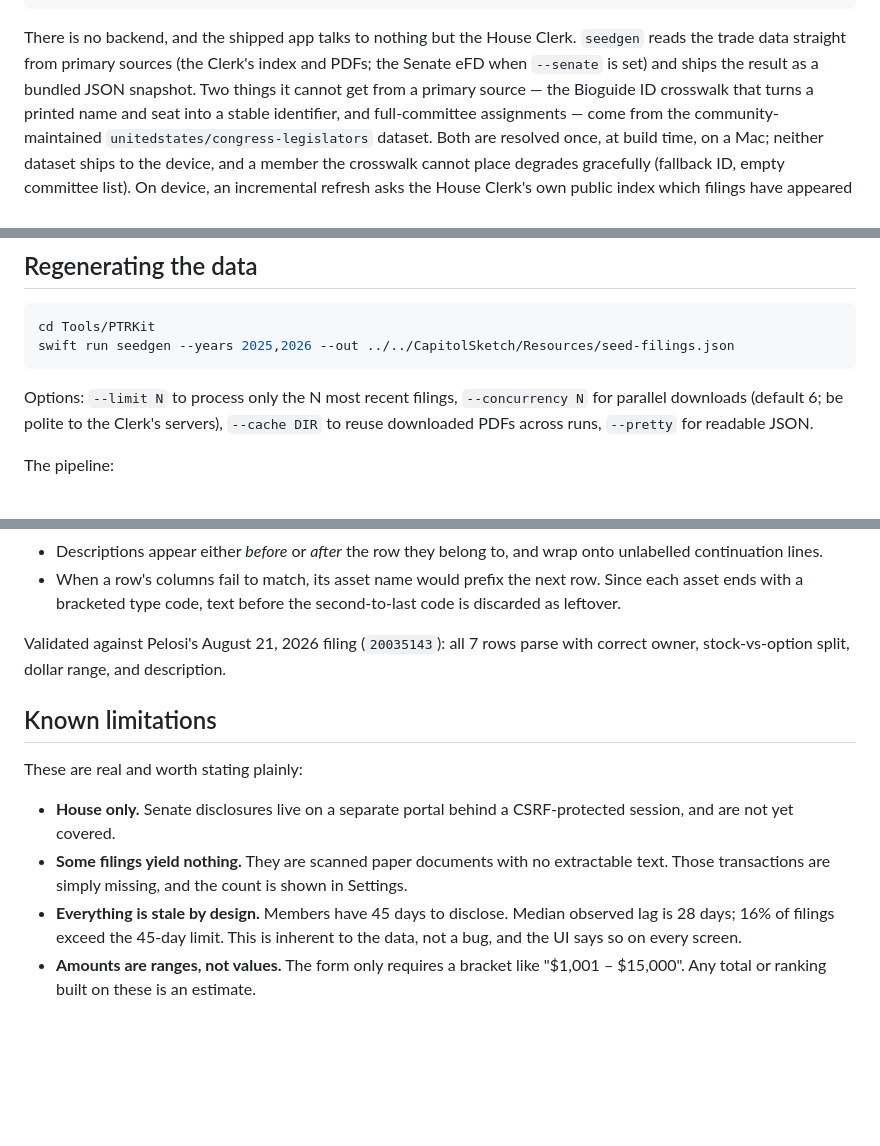
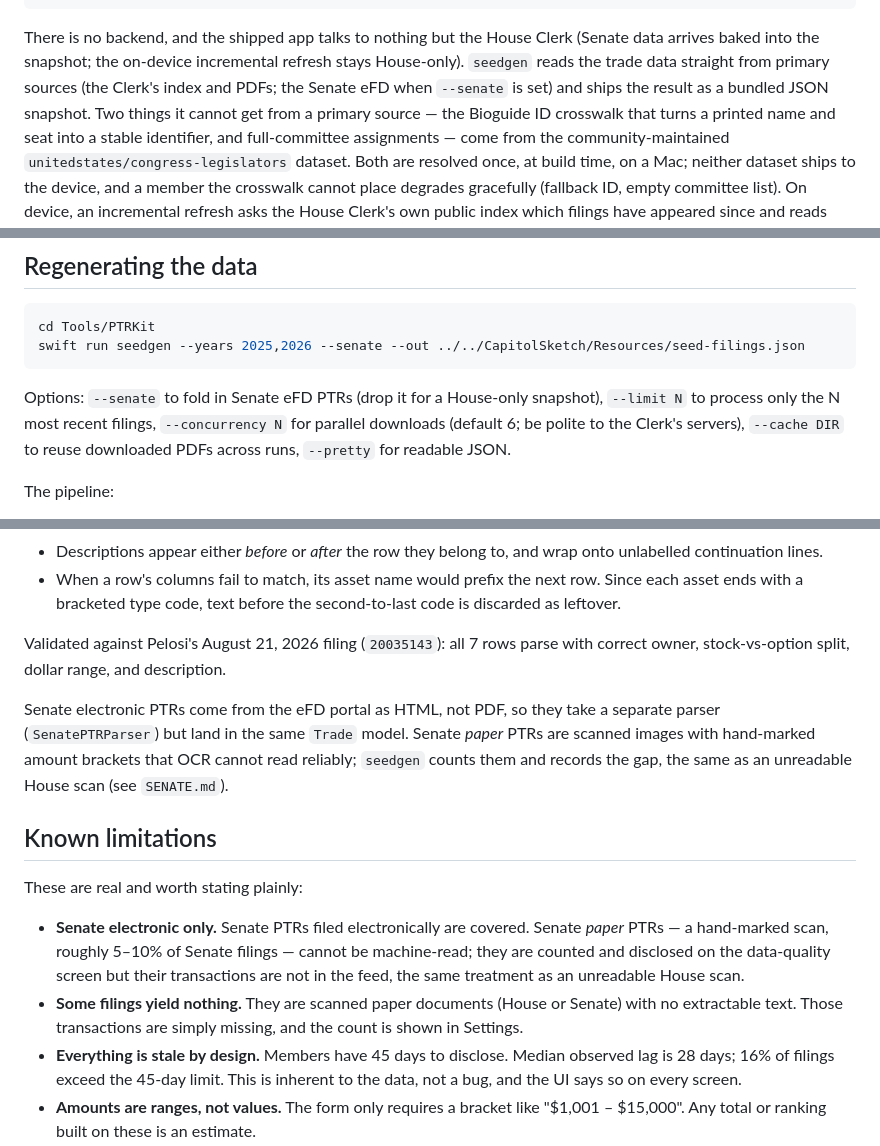
Before and after one commit to AvaJ845/CapitolSketch, a Markdown page: README.md, 3 parts joined by grey strips. Drawn GitHub-style; blank space fills up the shorter version.

Commit message:
README: correct the Senate coverage and data-source wording
Main ships House + Senate now; the doc still said "House only" in three
places while contradicting itself in others.

- "covers the whole House" -> "whole Congress"
- Known limitations: "House only" becomes "Senate electronic only", with
  the paper-PTR gap stated the same way the app states it
- data source / licence line names the Senate eFD alongside the House Clerk
- Regenerating the data: show --senate and describe the eFD pass
- parser section: a paragraph on the eFD HTML parser and paper filings
- snapshot count 12,600 -> 12,700

Co-Authored-By: Claude Sonnet 5 <noreply@anthropic.com>
Claude-Session: https://claude.ai/code/session_014C89CnXgaFZo3o5MJYaCUW

````diff
--- a/README.md
+++ b/README.md
@@ -41,9 +41,10 @@ Shared/                   App Group container (feed + watchlist keys)
 project.yml               xcodegen project definition
 ```
 
-There is no backend, and the shipped app talks to nothing but the House Clerk. `seedgen`
-reads the trade data straight from primary sources (the Clerk's index and PDFs; the
-Senate eFD when `--senate` is set) and ships the result as a bundled JSON snapshot. Two
+There is no backend, and the shipped app talks to nothing but the House Clerk (Senate
+data arrives baked into the snapshot; the on-device incremental refresh stays House-only).
+`seedgen` reads the trade data straight from primary sources (the Clerk's index and PDFs;
+the Senate eFD when `--senate` is set) and ships the result as a bundled JSON snapshot. Two
 things it cannot get from a primary source — the Bioguide ID crosswalk that turns a
 printed name and seat into a stable identifier, and full-committee assignments — come
 from the community-maintained `unitedstates/congress-legislators` dataset. Both are
@@ -74,11 +75,12 @@ regenerated daily. It costs a PDF parser to use, which is what DisclosureKit is.
 
 ```bash
 cd Tools/PTRKit
-swift run seedgen --years 2025,2026 --out ../../CapitolSketch/Resources/seed-filings.json
+swift run seedgen --years 2025,2026 --senate --out ../../CapitolSketch/Resources/seed-filings.json
 ```
 
-Options: `--limit N` to process only the N most recent filings, `--concurrency N` for
-parallel downloads (default 6; be polite to the Clerk's servers), `--cache DIR` to reuse
+Options: `--senate` to fold in Senate eFD PTRs (drop it for a House-only snapshot),
+`--limit N` to process only the N most recent filings, `--concurrency N` for parallel
+downloads (default 6; be polite to the Clerk's servers), `--cache DIR` to reuse
 downloaded PDFs across runs, `--pretty` for readable JSON.
 
 The pipeline:
@@ -139,14 +146,22 @@ Quirks it handles, each found by reading real filings:
 Validated against Pelosi's August 21, 2026 filing (`20035143`): all 7 rows parse with
 correct owner, stock-vs-option split, dollar range, and description.
 
+Senate electronic PTRs come from the eFD portal as HTML, not PDF, so they take a separate
+parser (`SenatePTRParser`) but land in the same `Trade` model. Senate *paper* PTRs are
+scanned images with hand-marked amount brackets that OCR cannot read reliably; `seedgen`
+counts them and records the gap, the same as an unreadable House scan (see `SENATE.md`).
+
 ## Known limitations
 
 These are real and worth stating plainly:
 
-- **House only.** Senate disclosures live on a separate portal behind a CSRF-protected
-  session, and are not yet covered.
-- **Some filings yield nothing.** They are scanned paper documents with no extractable
-  text. Those transactions are simply missing, and the count is shown in Settings.
+- **Senate electronic only.** Senate PTRs filed electronically are covered. Senate *paper*
+  PTRs — a hand-marked scan, roughly 5–10% of Senate filings — cannot be machine-read;
+  they are counted and disclosed on the data-quality screen but their transactions are not
+  in the feed, the same treatment as an unreadable House scan.
+- **Some filings yield nothing.** They are scanned paper documents (House or Senate) with
+  no extractable text. Those transactions are simply missing, and the count is shown in
+  Settings.
 - **Everything is stale by design.** Members have 45 days to disclose. Median observed
   lag is 28 days; 16% of filings exceed the 45-day limit. This is inherent to the data,
   not a bug, and the UI says so on every screen.
````
Also changed, not shown: other parts of README.md (+10 -4 lines).
